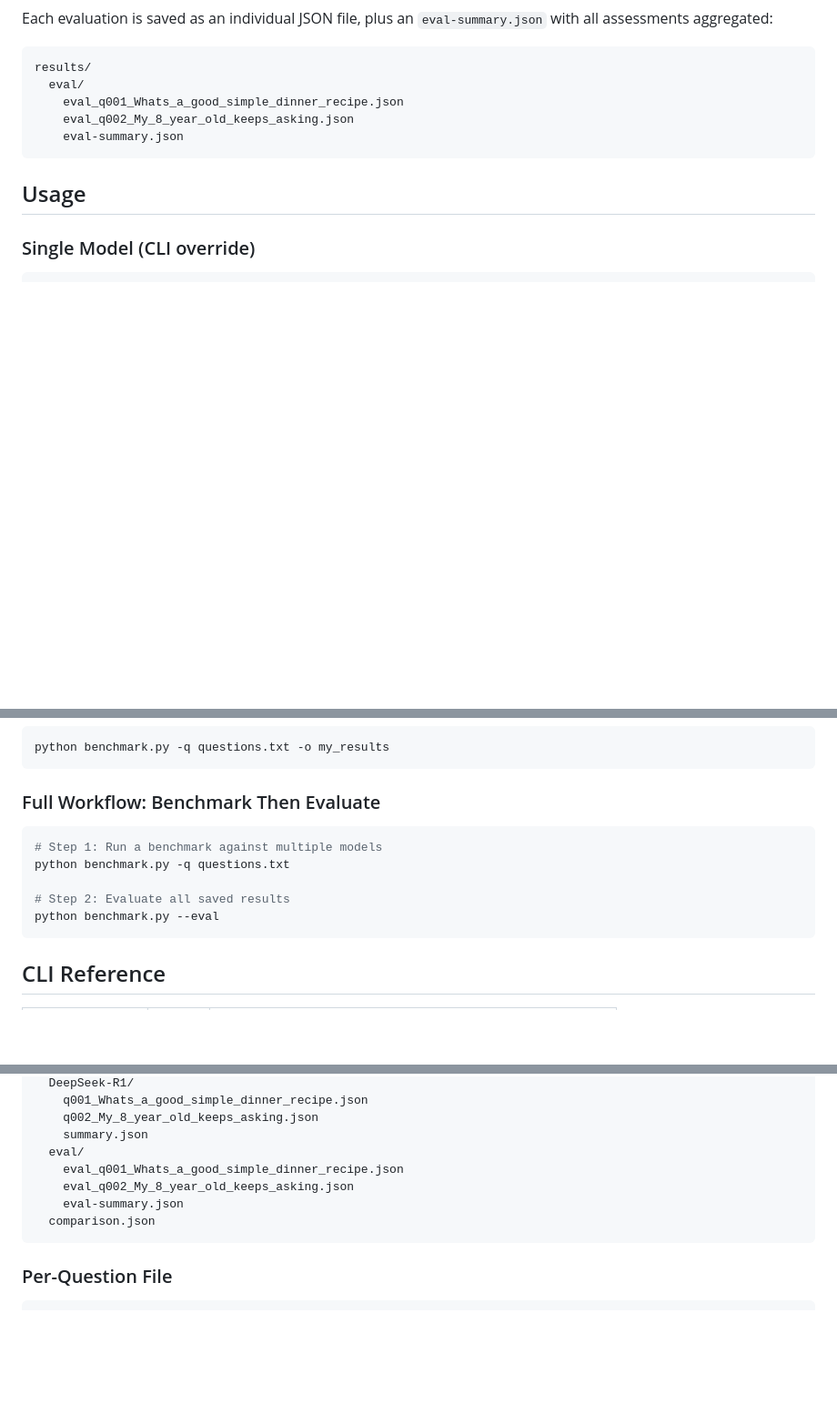
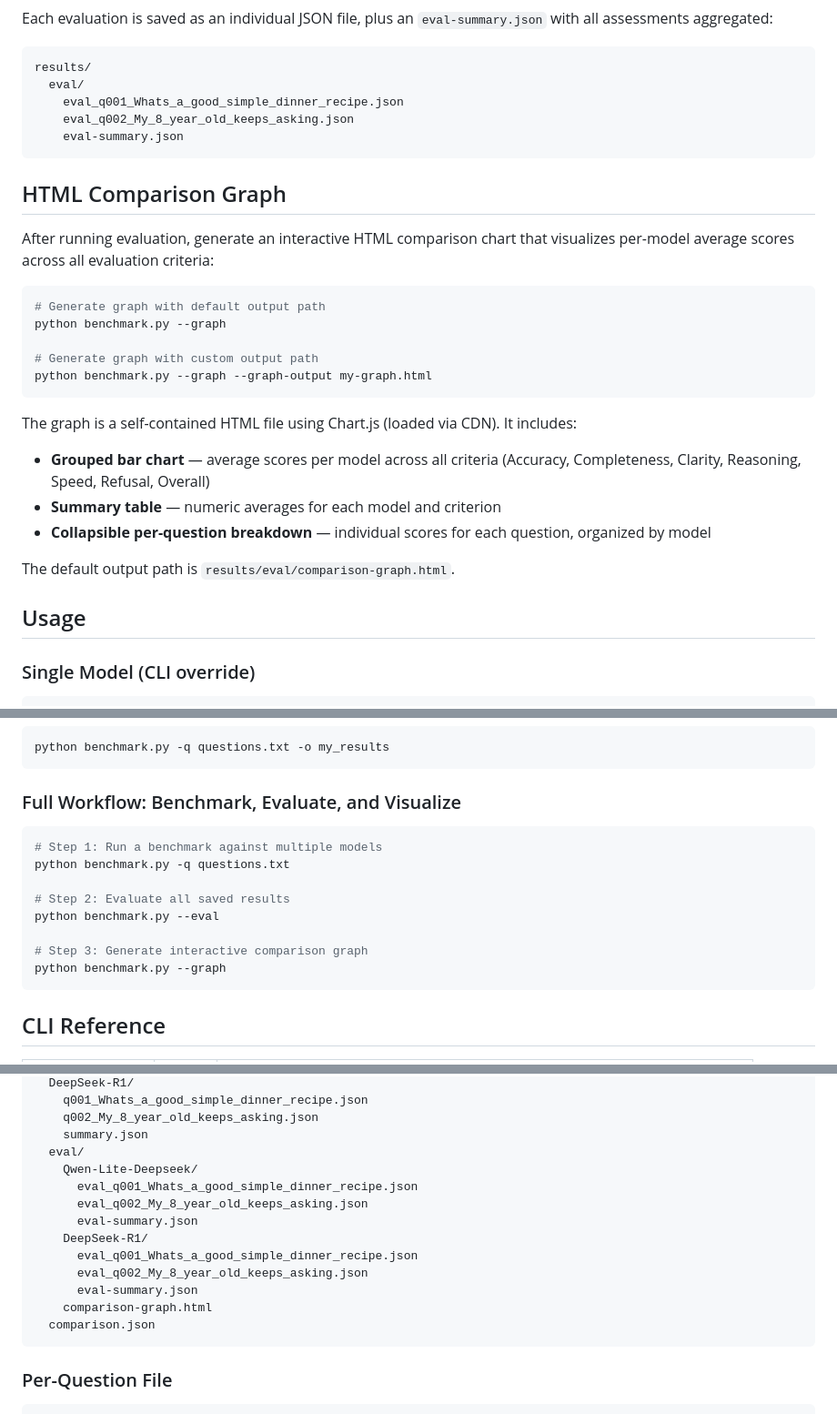
Before and after one commit to zmail-tech/llm-benchmark-tool, a Markdown page: README.md, 3 parts joined by grey strips. Shown at 91% size. Drawn GitHub-style; blank space fills up the shorter version.

Commit message:
Update README with HTML comparison graph documentation
- Add graph feature to Features section
- Add new "HTML Comparison Graph" section with usage examples
- Update CLI reference table with --graph and --graph-output flags
- Update full workflow to include graph generation step
- Update directory structure to reflect per-model eval subdirectories
  and comparison-graph.html

````diff
--- a/README.md
+++ b/README.md
@@ -139,6 +140,26 @@ results/
     eval-summary.json
 ```
 
+## HTML Comparison Graph
+
+After running evaluation, generate an interactive HTML comparison chart that visualizes per-model average scores across all evaluation criteria:
+
+```bash
+# Generate graph with default output path
+python benchmark.py --graph
+
+# Generate graph with custom output path
+python benchmark.py --graph --graph-output my-graph.html
+```
+
+The graph is a self-contained HTML file using Chart.js (loaded via CDN). It includes:
+
+- **Grouped bar chart** — average scores per model across all criteria (Accuracy, Completeness, Clarity, Reasoning, Speed, Refusal, Overall)
+- **Summary table** — numeric averages for each model and criterion
+- **Collapsible per-question breakdown** — individual scores for each question, organized by model
+
+The default output path is `results/eval/comparison-graph.html`.
+
 ## Usage
 
 ### Single Model (CLI override)
@@ -184,7 +205,7 @@ python benchmark.py -q questions.txt -c /path/to/other.ini
 python benchmark.py -q questions.txt -o my_results
 ```
 
-### Full Workflow: Benchmark Then Evaluate
+### Full Workflow: Benchmark, Evaluate, and Visualize
 
 ```bash
 # Step 1: Run a benchmark against multiple models
@@ -192,6 +213,9 @@ python benchmark.py -q questions.txt
 
 # Step 2: Evaluate all saved results
 python benchmark.py --eval
+
+# Step 3: Generate interactive comparison graph
+python benchmark.py --graph
 ```
 
 ## CLI Reference
@@ -226,9 +252,15 @@ results/
     q002_My_8_year_old_keeps_asking.json
     summary.json
   eval/
-    eval_q001_Whats_a_good_simple_dinner_recipe.json
-    eval_q002_My_8_year_old_keeps_asking.json
-    eval-summary.json
+    Qwen-Lite-Deepseek/
+      eval_q001_Whats_a_good_simple_dinner_recipe.json
+      eval_q002_My_8_year_old_keeps_asking.json
+      eval-summary.json
+    DeepSeek-R1/
+      eval_q001_Whats_a_good_simple_dinner_recipe.json
+      eval_q002_My_8_year_old_keeps_asking.json
+      eval-summary.json
+    comparison-graph.html
   comparison.json
 ```
 
````
Also changed, not shown: other parts of README.md (+3 -0 lines).
